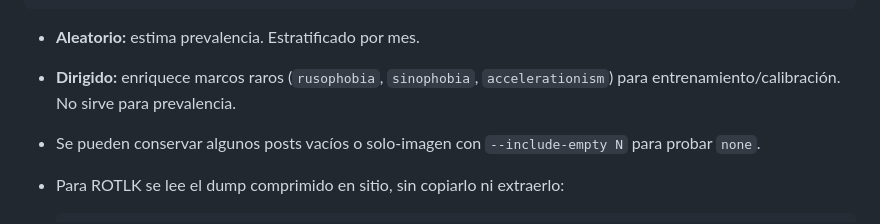
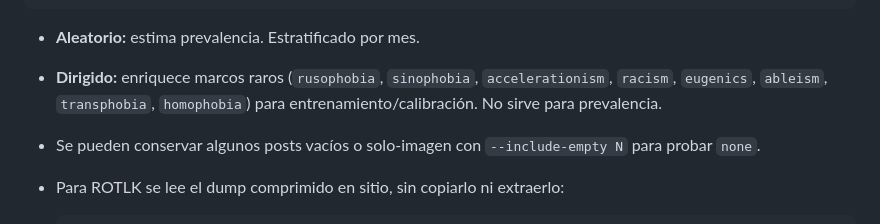
Before and after one commit to RafaelValdivia/4chan-NLP-Dashboard, a Markdown page: docs/annotation_guidelines.md, the part around one of its changes. GitHub-like rendering.

```diff
--- a/docs/annotation_guidelines.md
+++ b/docs/annotation_guidelines.md
@@ -201,7 +270,8 @@ keklab annotate sample \
 
 - **Aleatorio:** estima prevalencia. Estratificado por mes.
 - **Dirigido:** enriquece marcos raros (`rusophobia`, `sinophobia`,
-  `accelerationism`) para entrenamiento/calibración. No sirve para prevalencia.
+  `accelerationism`, `racism`, `eugenics`, `ableism`, `transphobia`,
+  `homophobia`) para entrenamiento/calibración. No sirve para prevalencia.
 - Se pueden conservar algunos posts vacíos o solo-imagen con
   `--include-empty N` para probar `none`.
 - Para ROTLK se lee el dump comprimido en sitio, sin copiarlo ni extraerlo:
```
Also changed, not shown: other parts of docs/annotation_guidelines.md (+102 -33 lines), Journal/Journal PLN. 8. 03-11-26.md (added, +122 -0 lines), docs/pipeline_draft.md (+4 -3 lines).
